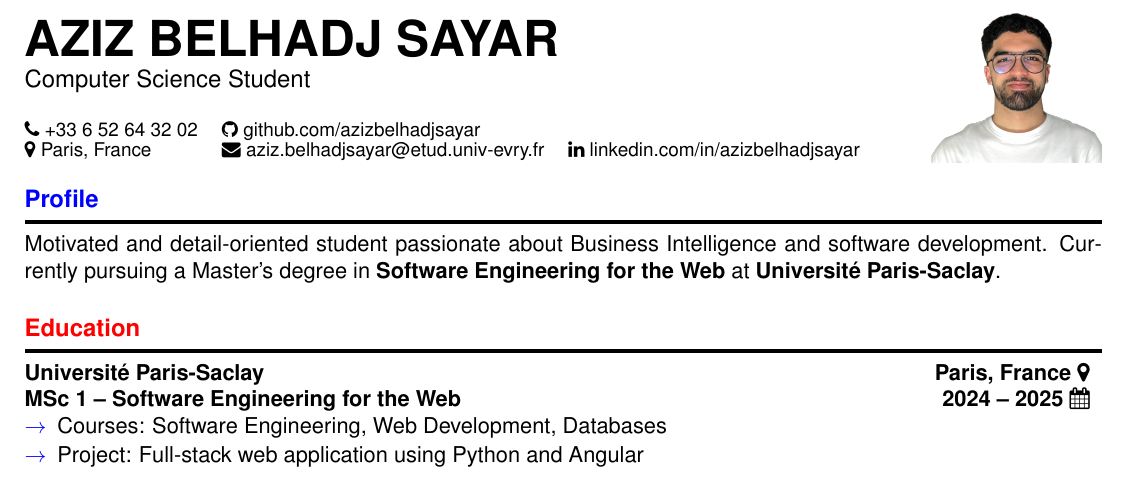
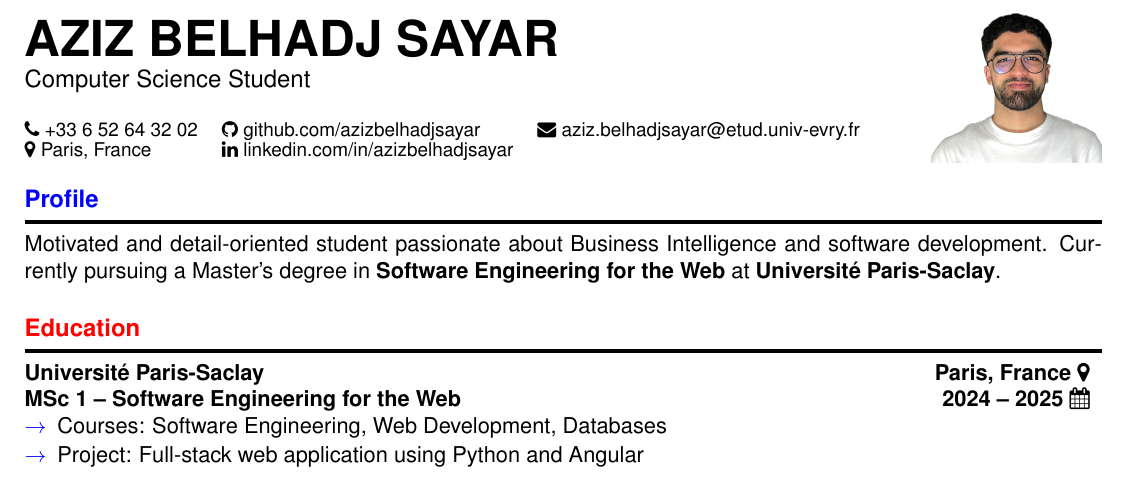
Before and after one commit to azizbelhadjsayar/test-n8n, a LaTeX document (lettre_20251001_163714.tex): part of the page, cut so that both start at the same text. Compiled offline with pdfLaTeX.

Commit message:
Update lettre_20251001_163714.tex

```diff
--- a/lettre_20251001_163714.tex
+++ b/lettre_20251001_163714.tex
@@ -29,7 +29,7 @@
 
 % Colored section commands
 \newcommand{\ProfileSection}[0]{\section*{\textcolor{blue}{Profile}}}
-\newcommand{\EducationSection}[1]{\section*{\textcolor{red}{Education}}}
+\newcommand{\EducationSection}[0]{\section*{\textcolor{red}{Education}}}
 \newcommand{\ExperienceSection}[0]{\section*{\textcolor{green}{Professional Experience}}}
 \newcommand{\ProjectsSection}[0]{\section*{\textcolor{orange}{Projects}}}
 \newcommand{\CertificationsSection}[0]{\section*{\textcolor{purple}{Certifications}}}
@@ -54,9 +54,9 @@
 {\fontsize{9.5}{10}\selectfont
 \begin{tabular*}{0.6\textwidth}{@{\extracolsep{\fill}} l l l}
     \faPhone +33 6 52 64 32 02 &
-    \faGithub \href{https://github.com/azizbelhadjsayar}{ github.com/azizbelhadjsayar} \\
+    \faGithub \href{https://github.com/azizbelhadjsayar}{ github.com/azizbelhadjsayar} &
+    \faEnvelope \href{mailto:aziz.belhadjsayar@etud.univ-evry.fr}{ aziz.belhadjsayar@etud.univ-evry.fr} \\
     \faMapMarker Paris, France &
-    \faEnvelope \href{mailto:aziz.belhadjsayar@etud.univ-evry.fr}{ aziz.belhadjsayar@etud.univ-evry.fr} &
     \faLinkedin \href{https://linkedin.com/in/azizbelhadjsayar}  { linkedin.com/in/azizbelhadjsayar} \\
     % \faLink \href{https://portfolio.aziz.dev}{ portfolio.aziz.dev} \\
 \end{tabular*}
```
